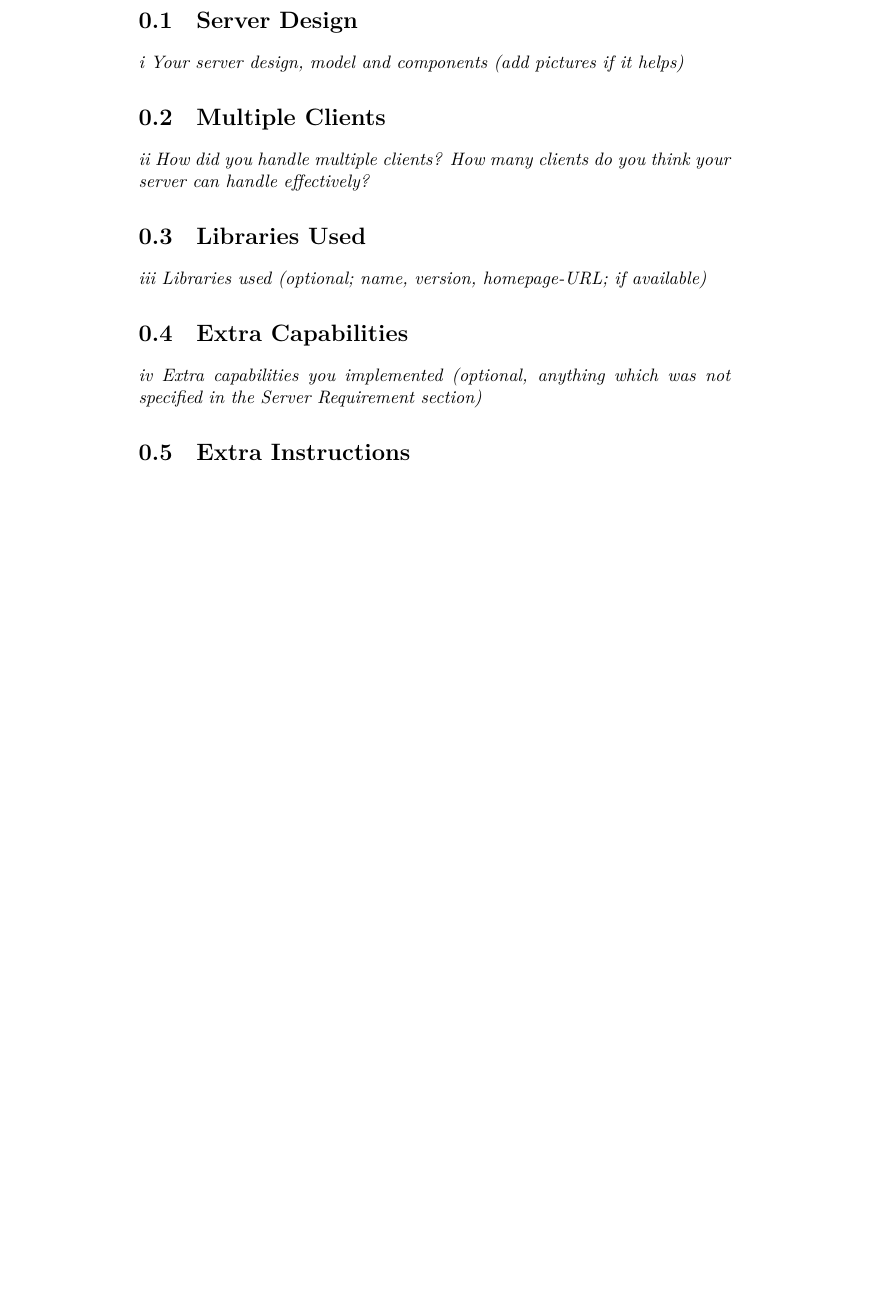
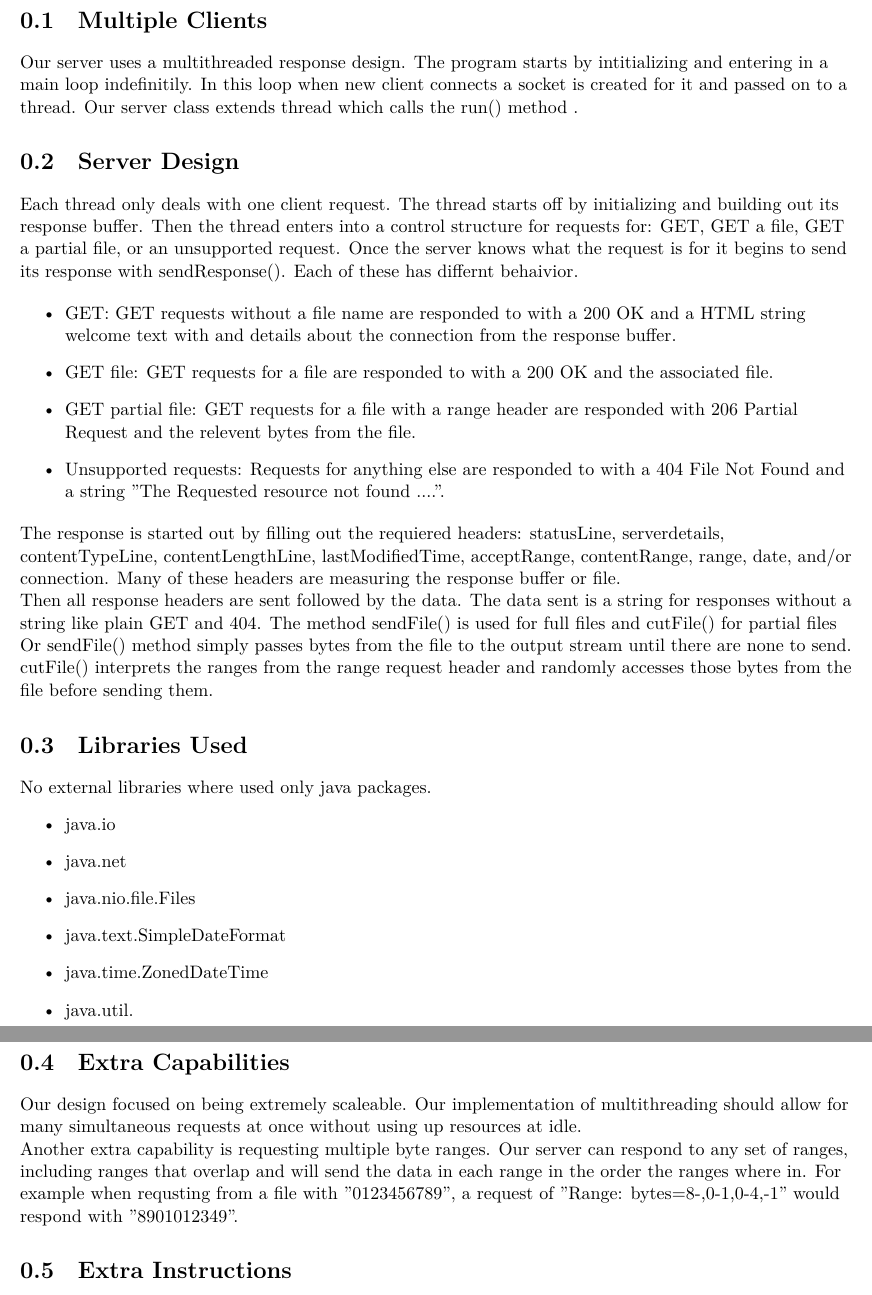
Before and after one commit to mohankukreja1/Project-1, a LaTeX document (Documentation/Project1.tex): part of page 2 of 2 before the commit and two parts of pages 2 and 3 of 3 after it, the two joined at a grey line, cut at the place of the change, the shorter picture padded with empty space. Compiled offline with XeLaTeX.

Commit message:
Filled out design document

```diff
--- a/Documentation/Project1.tex
+++ b/Documentation/Project1.tex
@@ -1,6 +1,8 @@
 % !TEX program = xelatex
 
 \documentclass[11pt, letterpaper]{report}
+\raggedright
+\usepackage[, margin=.75in]{geometry}
 
 \title{Project 1}
 \author{Parshva Jhaveri, Mohan Kukreja, Cameron McCarty}
@@ -9,17 +11,39 @@
 
 \maketitle
 
+\section{Multiple Clients}
+Our server uses a multithreaded response design. The program starts by intitializing and entering in a main loop indefinitily. In this loop when new client connects a socket is created for it and passed on to a thread. Our server class extends thread which calls the run() method . \\
+
 \section{Server Design}
-\textit{i Your server design, model and components (add pictures if it helps)}
+Each thread only deals with one client request. The thread starts off by initializing and building out its response buffer. Then the thread enters into a control structure for requests for: GET, GET a file, GET a partial file, or an unsupported request. Once the server knows what the request is for it begins to send its response with sendResponse(). Each of these has differnt behaivior.
 
-\section{Multiple Clients}
-\textit{ii How did you handle multiple clients? How many clients do you think your server can handle effectively?}
+\begin{itemize}
+    \item GET: GET requests without a file name are responded to with a 200 OK and a HTML string welcome text with and details about the connection from the response buffer.
+    \item GET file: GET requests for a file are responded to with a 200 OK and the associated file.
+    \item GET partial file: GET requests for a file with a range header are responded with 206 Partial Request and the relevent bytes from the file.
+    \item Unsupported requests: Requests for anything else are responded to with a 404 File Not Found and a string "The Requested resource not found ....".
+\end{itemize}
 
+The response is started out by filling out the requiered headers: statusLine, serverdetails, contentTypeLine, contentLengthLine, lastModifiedTime, acceptRange, contentRange, range, date, and/or connection. Many of these headers are measuring the response buffer or file. \\
+
+Then all response headers are sent followed by the data. The data sent is a string for responses without a string like plain GET and 404. The method sendFile() is used for full files and cutFile() for partial files \\
+
+Or sendFile() method simply passes bytes from the file to the output stream until there are none to send. cutFile() interprets the ranges from the range request header and randomly accesses those bytes from the file before sending them.
 \section{Libraries Used}
-\textit{iii Libraries used (optional; name, version, homepage-URL; if available)}
+No external libraries where used only java packages.
+\begin{itemize}
+    \item java.io
+    \item java.net
+    \item java.nio.file.Files
+    \item java.text.SimpleDateFormat
+    \item java.time.ZonedDateTime
+    \item java.util.
+\end{itemize}
 
 \section{Extra Capabilities}
-\textit{iv Extra capabilities you implemented (optional, anything which was not specified in the Server Requirement section)}
+Our design focused on being extremely scaleable. Our implementation of multithreading should allow for many simultaneous requests at once without using up resources at idle.
+
+Another extra capability is requesting multiple byte ranges. Our server can respond to any set of ranges, including ranges that overlap and will send the data in each range in the order the ranges where in. For example when requsting from a file with "0123456789", a request of "Range: bytes=8-,0-1,0-4,-1" would respond with "8901012349".
 
 \section{Extra Instructions}
 \textit{v Extra instructions on how to execute the code, if needed (WARNING: if we cannot compile and run your server on our cluster machine with the above execution method, your logistic points will be deducted. However, please do tell us any runtime parameter your server may have which may help in tuning)}
```
Also changed, not shown: Documentation/Project1.pdf.
